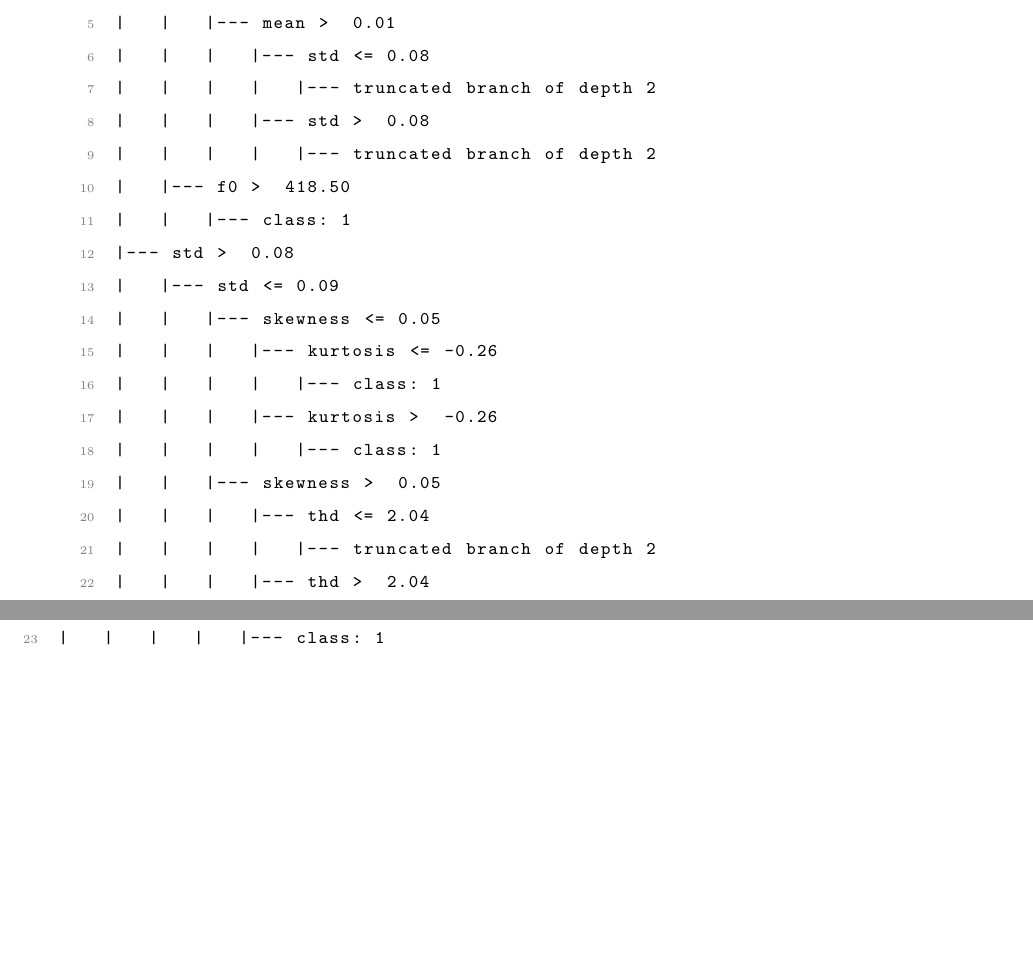
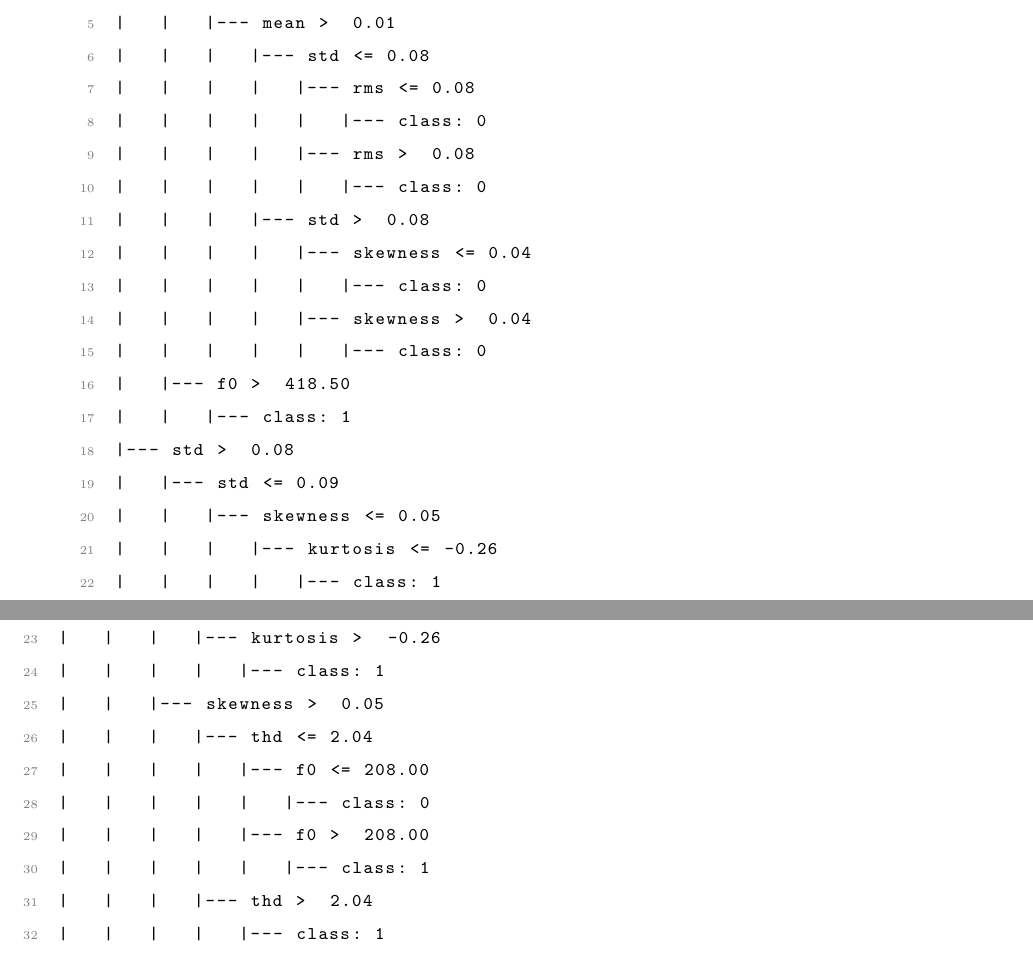
Before and after one commit to jelambrar96-unir/tfm-document, a LaTeX thesis (plantilla.tex): two parts of pages 73 and 74 of 93, joined at a grey line, cut so that both start at the same text, the shorter picture padded with empty space. Compiled offline with pdfLaTeX.

Commit message:
arbol completo

```diff
--- a/plantilla.tex
+++ b/plantilla.tex
@@ -2803,9 +2803,15 @@ estar asociados a comportamientos irregulares o inestables en la dinámica del s
 |   |   |   |--- class: 1
 |   |   |--- mean >  0.01
 |   |   |   |--- std <= 0.08
-|   |   |   |   |--- truncated branch of depth 2
+|   |   |   |   |--- rms <= 0.08
+|   |   |   |   |   |--- class: 0
+|   |   |   |   |--- rms >  0.08
+|   |   |   |   |   |--- class: 0
 |   |   |   |--- std >  0.08
-|   |   |   |   |--- truncated branch of depth 2
+|   |   |   |   |--- skewness <= 0.04
+|   |   |   |   |   |--- class: 0
+|   |   |   |   |--- skewness >  0.04
+|   |   |   |   |   |--- class: 0
 |   |--- f0 >  418.50
 |   |   |--- class: 1
 |--- std >  0.08
@@ -2817,7 +2823,10 @@ estar asociados a comportamientos irregulares o inestables en la dinámica del s
 |   |   |   |   |--- class: 1
 |   |   |--- skewness >  0.05
 |   |   |   |--- thd <= 2.04
-|   |   |   |   |--- truncated branch of depth 2
+|   |   |   |   |--- f0 <= 208.00
+|   |   |   |   |   |--- class: 0
+|   |   |   |   |--- f0 >  208.00
+|   |   |   |   |   |--- class: 1
 |   |   |   |--- thd >  2.04
 |   |   |   |   |--- class: 1
 |   |--- std >  0.09
```
